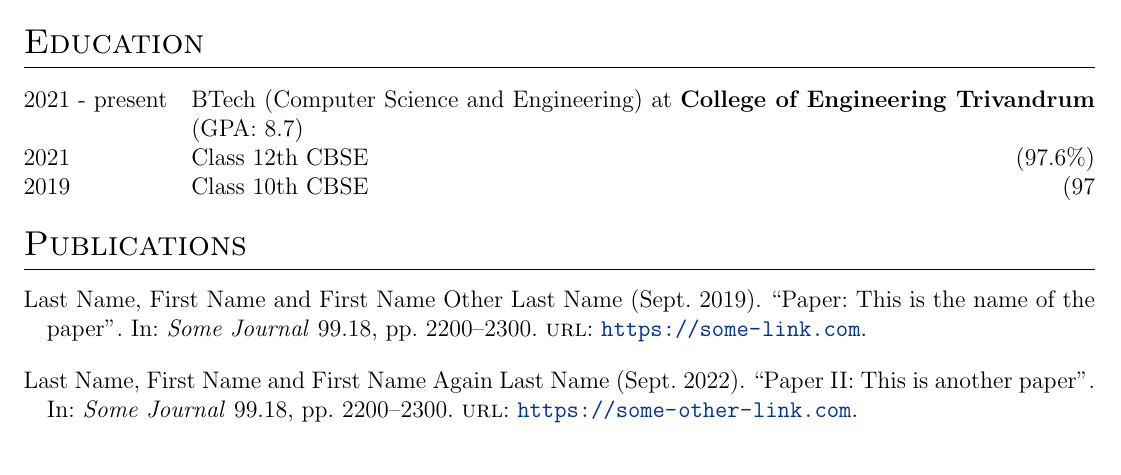
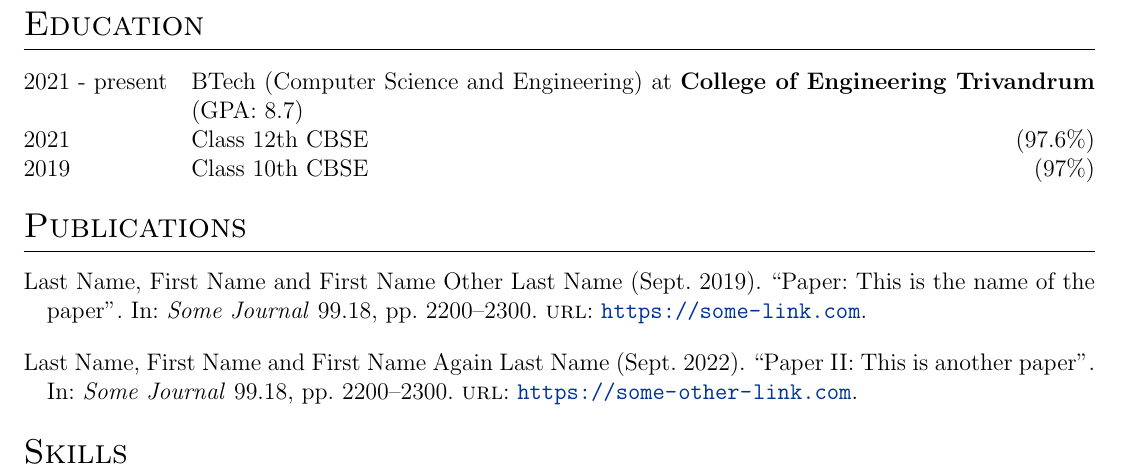
Before and after one commit to SnehaSrinivasan0612/resume, a LaTeX CV (cv.tex): part of the page, cut so that both start at the same text. Compiled offline with pdfLaTeX.

Commit message:
Update cv.tex

```diff
--- a/cv.tex
+++ b/cv.tex
@@ -183,7 +183,7 @@
 
 2021 & Class 12th CBSE \hfill  (97.6\%) \\
 
-2019 & Class 10th CBSE \hfill  (97%) \\
+2019 & Class 10th CBSE \hfill  (97\%) \\
 
 
 \end{tabularx}
```
